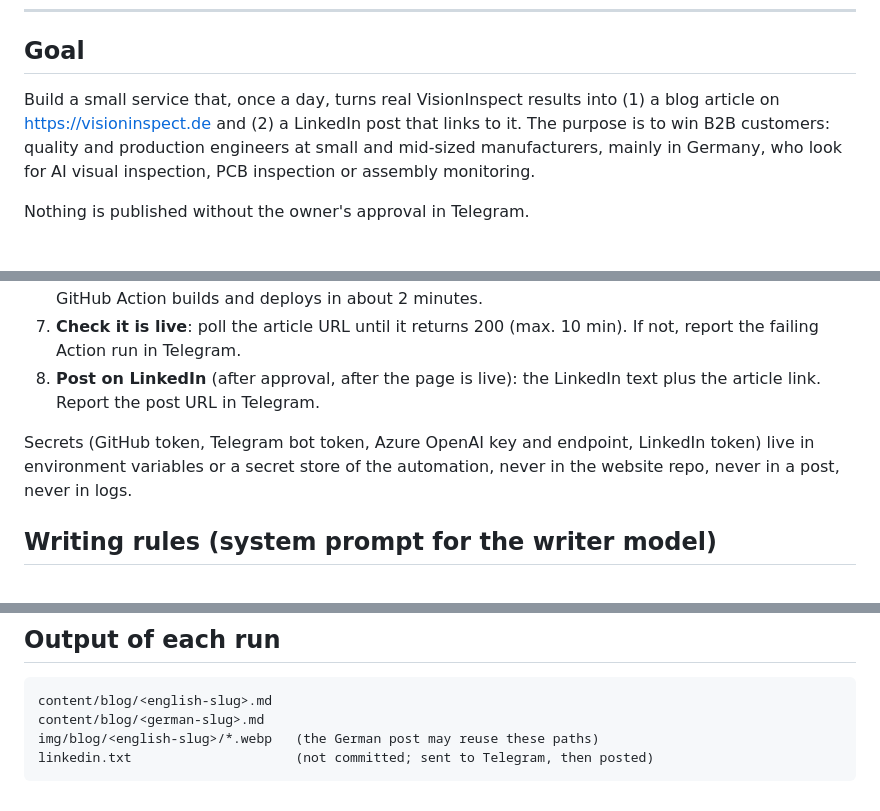
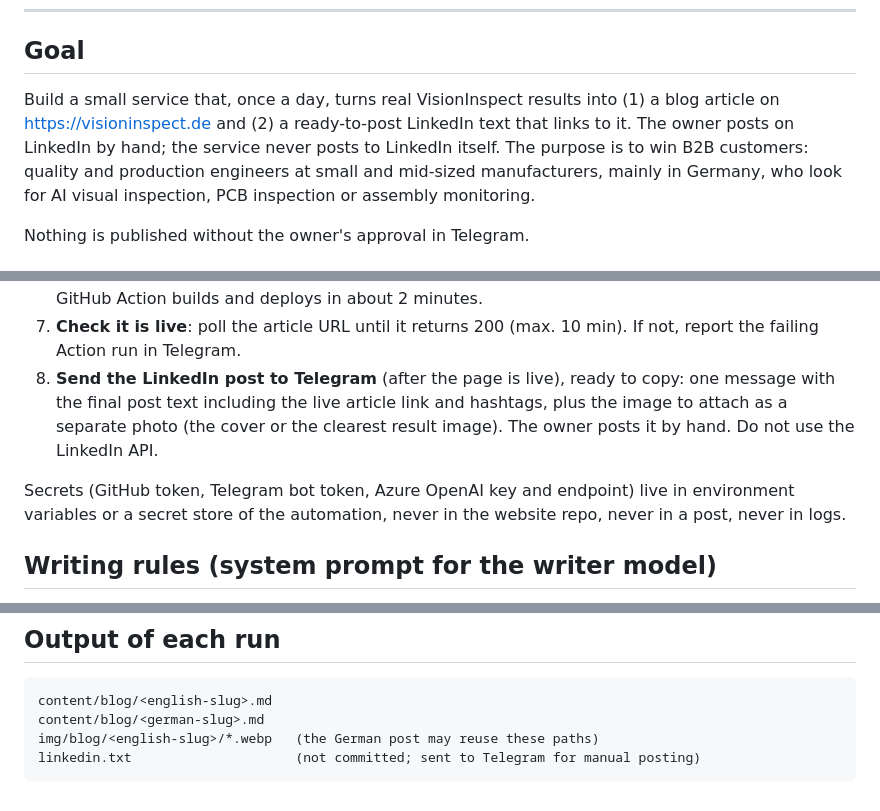
Before and after one commit to SarojDebnath/VisionInspect-website, a Markdown page: docs/blog-automation-prompt.md, 3 parts joined by grey strips. Rendered like a GitHub page.

Commit message:
Automation prompt: LinkedIn post is sent to Telegram for manual posting
Co-Authored-By: Claude Opus 5.5 <noreply@anthropic.com>

````diff
--- a/docs/blog-automation-prompt.md
+++ b/docs/blog-automation-prompt.md
@@ -9,8 +9,9 @@ that writes the articles.
 ## Goal
 
 Build a small service that, once a day, turns real VisionInspect results into
-(1) a blog article on https://visioninspect.de and (2) a LinkedIn post that
-links to it. The purpose is to win B2B customers: quality and production
+(1) a blog article on https://visioninspect.de and (2) a ready-to-post
+LinkedIn text that links to it. The owner posts on LinkedIn by hand; the
+service never posts to LinkedIn itself. The purpose is to win B2B customers: quality and production
 engineers at small and mid-sized manufacturers, mainly in Germany, who look
 for AI visual inspection, PCB inspection or assembly monitoring.
 
@@ -63,11 +64,14 @@ Nothing is published without the owner's approval in Telegram.
    builds and deploys in about 2 minutes.
 7. **Check it is live**: poll the article URL until it returns 200 (max. 10
    min). If not, report the failing Action run in Telegram.
-8. **Post on LinkedIn** (after approval, after the page is live): the LinkedIn
-   text plus the article link. Report the post URL in Telegram.
+8. **Send the LinkedIn post to Telegram** (after the page is live), ready to
+   copy: one message with the final post text including the live article link
+   and hashtags, plus the image to attach as a separate photo (the cover or the
+   clearest result image). The owner posts it by hand. Do not use the LinkedIn
+   API.
 
-Secrets (GitHub token, Telegram bot token, Azure OpenAI key and endpoint,
-LinkedIn token) live in environment variables or a secret store of the
+Secrets (GitHub token, Telegram bot token, Azure OpenAI key and endpoint)
+live in environment variables or a secret store of the
 automation, never in the website repo, never in a post, never in logs.
 
 ## Writing rules (system prompt for the writer model)
@@ -153,5 +157,5 @@ Anbindung an die SPS per Modbus TCP; Datenhoheit: KI-Prüfung offline.
 content/blog/<english-slug>.md
 content/blog/<german-slug>.md
 img/blog/<english-slug>/*.webp   (the German post may reuse these paths)
-linkedin.txt                     (not committed; sent to Telegram, then posted)
+linkedin.txt                     (not committed; sent to Telegram for manual posting)
 ```
````
